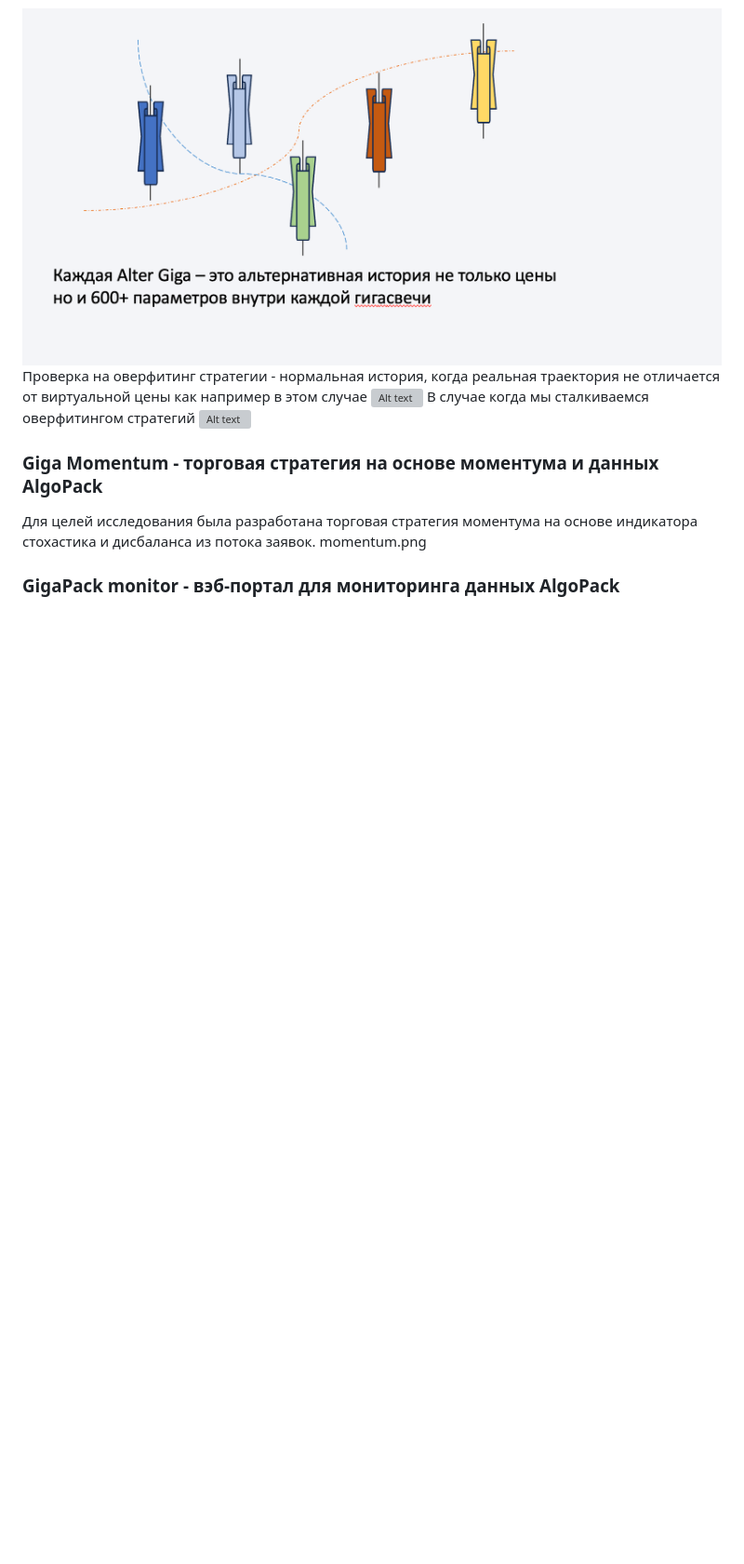
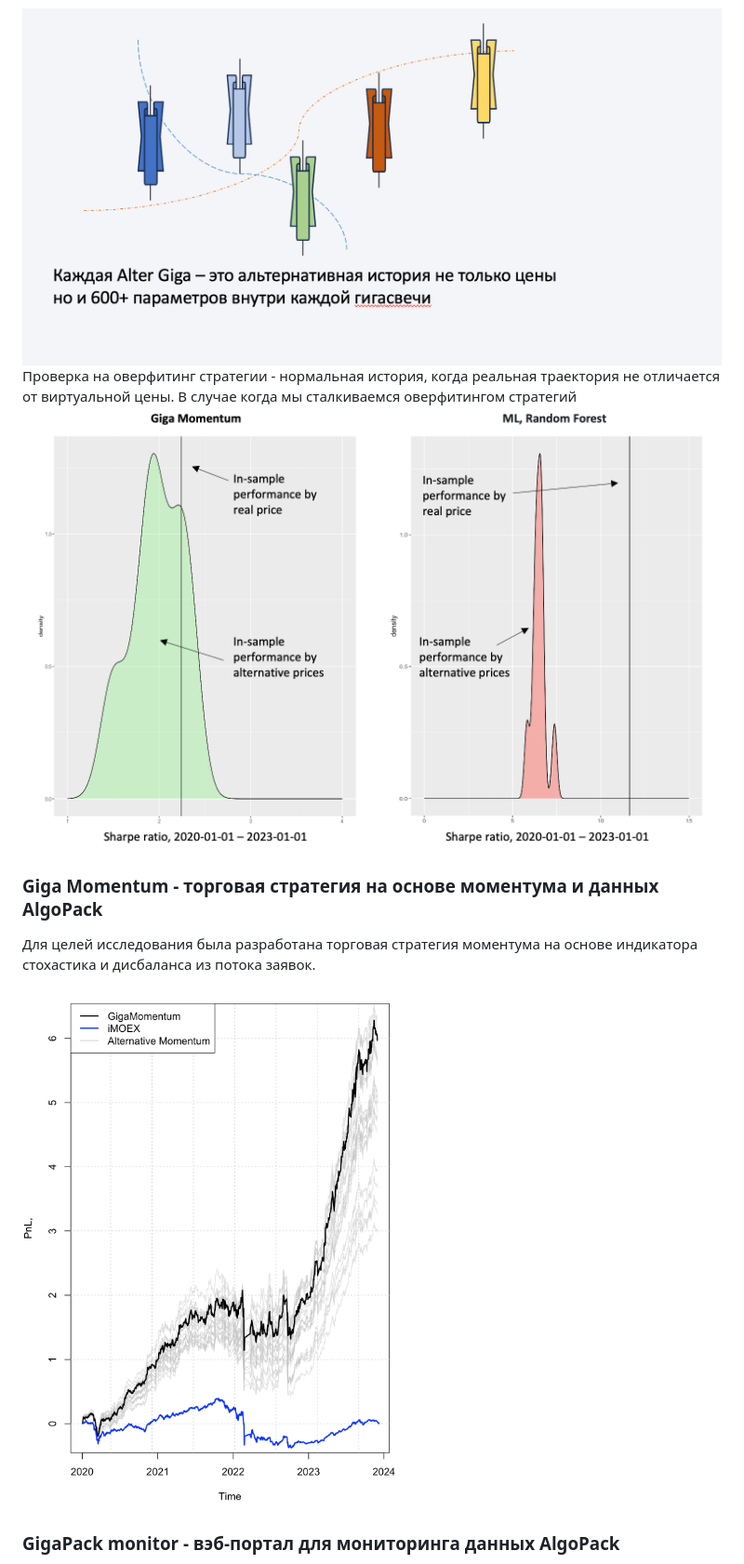
Before and after one commit to arbuzovv/GigaPack, a Markdown page: README.md, the part around the change. Shown at 93% size. Drawn GitHub-style; blank space fills up the shorter version; grey boxes are pictures that could not be loaded.

```diff
--- a/README.md
+++ b/README.md
@@ -50,13 +50,14 @@ GigaPack имеет микросервисную архитектуру и ис
 В связи с тем, что мы переходим к более крупному тайфрему мы сталкиваемся с недостатком наблюдений и естественно уменьшается статистическая значимость в разрабатываемых стратегиях. Для преободаления этого ограничений мы используем генерацию альтернативных ценовых траекторий и гигасвечей имеющих другие варианты развития событий, но сохраняющих временнный статистические закономерности.
 
 ![Alt text](img/altergiga.png "AlterGiga")
-Проверка на оверфитинг стратегии - нормальная история, когда реальная траектория не отличается от виртуальной цены как например в этом случае
-![Alt text](img/alternative_normal.png "Сравнение распределений коэффициента Шарпа на реальной истории и альтернативной для стратегии GigaMomentum")
-В случае когда мы сталкиваемся оверфитингом стратегий
-![Alt text](img/alternative_overfilt.png "Сравнение распределений коэффициента Шарпа на реальной истории и альтернативной для AI стратегий")
+Проверка на оверфитинг стратегии - нормальная история, когда реальная траектория не отличается от виртуальной цены. В случае когда мы сталкиваемся оверфитингом стратегий
+![Alt text](img/alternative_sharpe.png "Сравнение распределений коэффициента Шарпа на реальной истории и альтернативной для стратегии GigaMomentum")
+
+
 ### Giga Momentum - торговая стратегия на основе моментума и данных AlgoPack
 Для целей исследования была разработана торговая стратегия моментума на основе индикатора стохастика и дисбаланса из потока заявок.
-momentum.png
+
+![Alt text](img/momentum.png "AlterGiga")
 
 ### GigaPack monitor - вэб-портал для мониторинга данных AlgoPack
 Как дополнительной решение, с целью мониторинга данных GigaPack мы создали [вебпортал](https://gigapack.shinyapps.io/main/) позволяющий оценить динамику и структуру данных.
```
